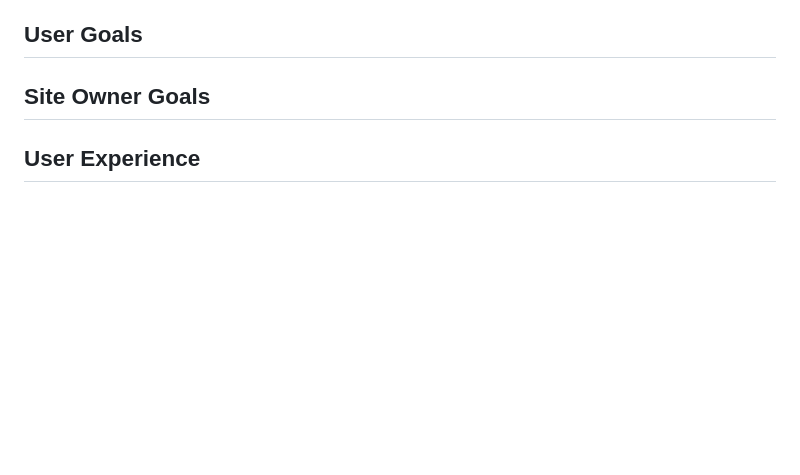
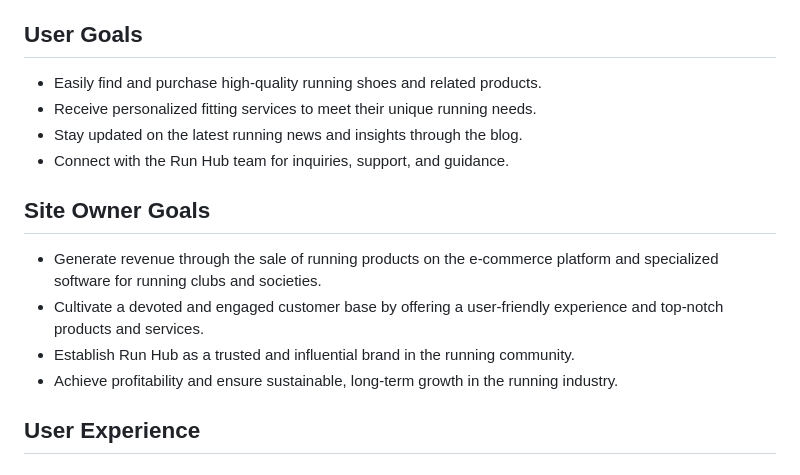
Before and after one commit to Oran-123/CI-005-run-hub, a Markdown page: README.md, the part around the change. GitHub-like rendering; blank space fills up the shorter version.

Commit message:
add content to the users goals and site owners goals

```diff
--- a/README.md
+++ b/README.md
@@ -155,7 +155,17 @@ For users who want to be in the know, Run Hub manages its mailing list with Mail
 
 ## User Goals
 
+- Easily find and purchase high-quality running shoes and related products.
+- Receive personalized fitting services to meet their unique running needs.
+- Stay updated on the latest running news and insights through the blog.
+- Connect with the Run Hub team for inquiries, support, and guidance.
+
 ## Site Owner Goals
+
+- Generate revenue through the sale of running products on the e-commerce platform and specialized software for running clubs and societies.
+- Cultivate a devoted and engaged customer base by offering a user-friendly experience and top-notch products and services.
+- Establish Run Hub as a trusted and influential brand in the running community.
+- Achieve profitability and ensure sustainable, long-term growth in the running industry.
 
 ## User Experience
 
```
